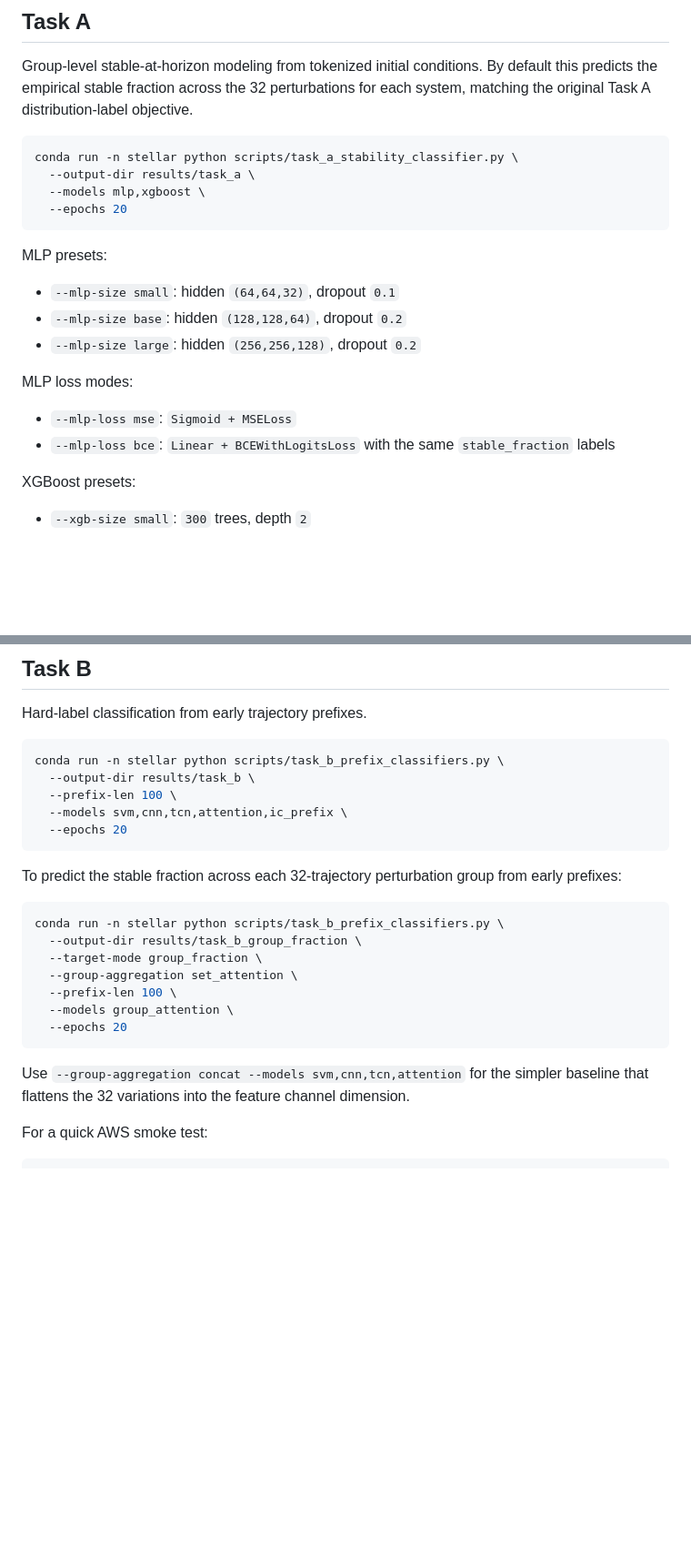
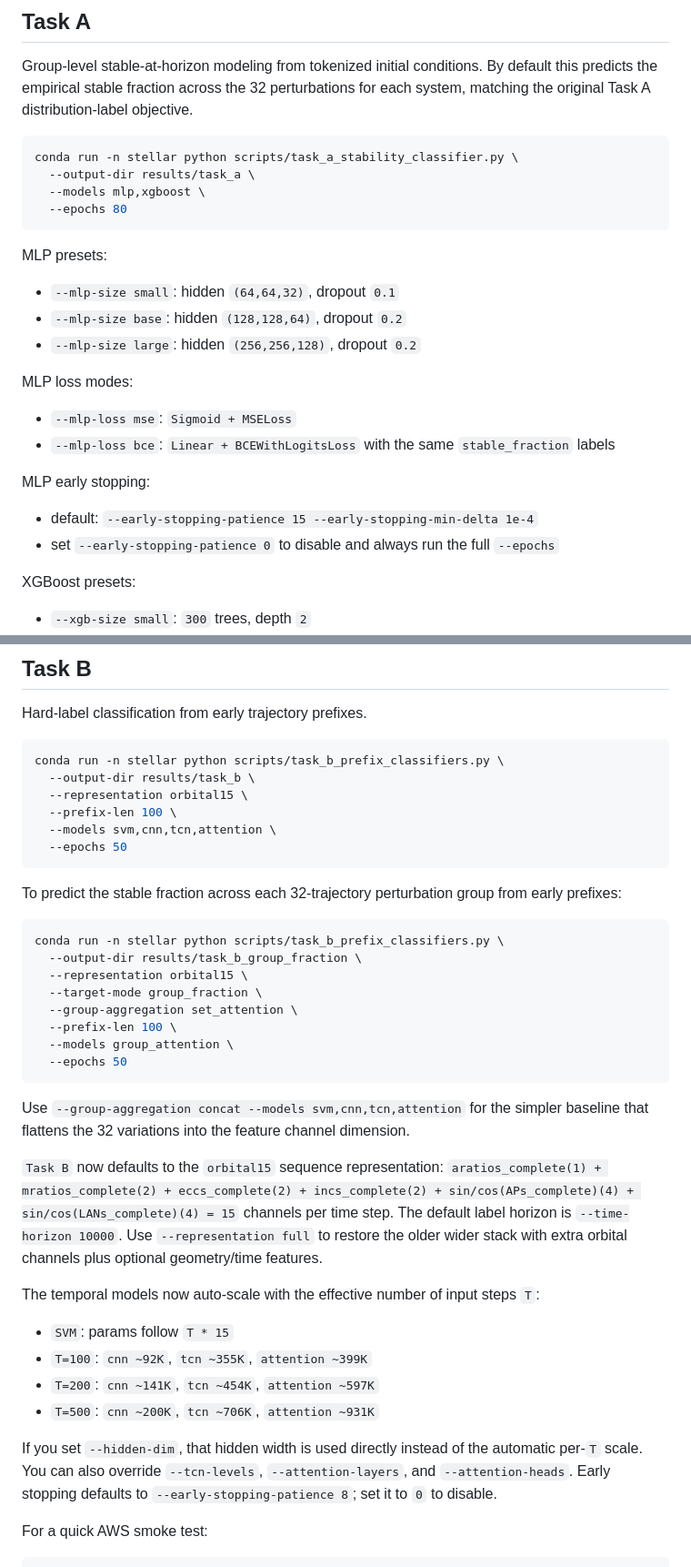
Before and after one commit to Simonwan03/stellar_dynamics_project, a Markdown page: scripts/README.md, 2 parts joined by grey strips. Shown at 91% size. GitHub-like rendering; blank space fills up the shorter version.

Commit message:
update task b

````diff
--- a/scripts/README.md
+++ b/scripts/README.md
@@ -15,7 +15,7 @@ for each system, matching the original Task A distribution-label objective.
 conda run -n stellar python scripts/task_a_stability_classifier.py \
   --output-dir results/task_a \
   --models mlp,xgboost \
-  --epochs 20
+  --epochs 80
 ```
 
 MLP presets:
@@ -26,6 +26,10 @@ MLP presets:
 MLP loss modes:
 - `--mlp-loss mse`: `Sigmoid + MSELoss`
 - `--mlp-loss bce`: `Linear + BCEWithLogitsLoss` with the same `stable_fraction` labels
+
+MLP early stopping:
+- default: `--early-stopping-patience 15 --early-stopping-min-delta 1e-4`
+- set `--early-stopping-patience 0` to disable and always run the full `--epochs`
 
 XGBoost presets:
 - `--xgb-size small`: `300` trees, depth `2`
@@ -42,9 +46,10 @@ Hard-label classification from early trajectory prefixes.
 ```bash
 conda run -n stellar python scripts/task_b_prefix_classifiers.py \
   --output-dir results/task_b \
+  --representation orbital15 \
   --prefix-len 100 \
-  --models svm,cnn,tcn,attention,ic_prefix \
-  --epochs 20
+  --models svm,cnn,tcn,attention \
+  --epochs 50
 ```
 
 To predict the stable fraction across each 32-trajectory perturbation group
@@ -53,15 +58,30 @@ from early prefixes:
 ```bash
 conda run -n stellar python scripts/task_b_prefix_classifiers.py \
   --output-dir results/task_b_group_fraction \
+  --representation orbital15 \
   --target-mode group_fraction \
   --group-aggregation set_attention \
   --prefix-len 100 \
   --models group_attention \
-  --epochs 20
+  --epochs 50
 ```
 
 Use `--group-aggregation concat --models svm,cnn,tcn,attention` for the simpler
 baseline that flattens the 32 variations into the feature channel dimension.
+
+`Task B` now defaults to the `orbital15` sequence representation:
+`aratios_complete(1) + mratios_complete(2) + eccs_complete(2) + incs_complete(2) + sin/cos(APs_complete)(4) + sin/cos(LANs_complete)(4) = 15` channels per time step.
+The default label horizon is `--time-horizon 10000`.
+Use `--representation full` to restore the older wider stack with extra orbital channels plus optional geometry/time features.
+
+The temporal models now auto-scale with the effective number of input steps `T`:
+- `SVM`: params follow `T * 15`
+- `T=100`: `cnn ~92K`, `tcn ~355K`, `attention ~399K`
+- `T=200`: `cnn ~141K`, `tcn ~454K`, `attention ~597K`
+- `T=500`: `cnn ~200K`, `tcn ~706K`, `attention ~931K`
+
+If you set `--hidden-dim`, that hidden width is used directly instead of the automatic per-`T` scale. You can also override `--tcn-levels`, `--attention-layers`, and `--attention-heads`.
+Early stopping defaults to `--early-stopping-patience 8`; set it to `0` to disable.
 
 For a quick AWS smoke test:
 
````
Also changed, not shown: readme.md (+39 -8 lines), results/task_a_mlp_base_bce/mlp_fraction_test_scatter.png, 5 other files.
